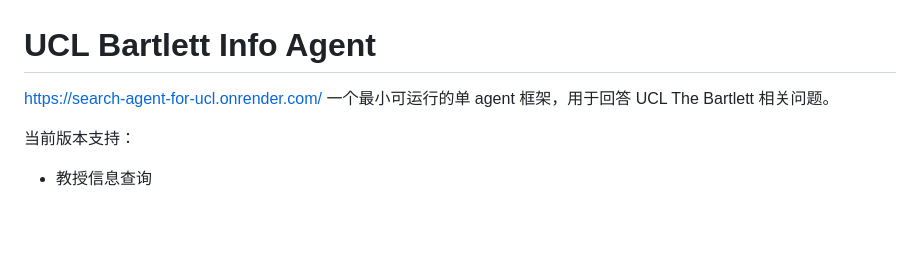
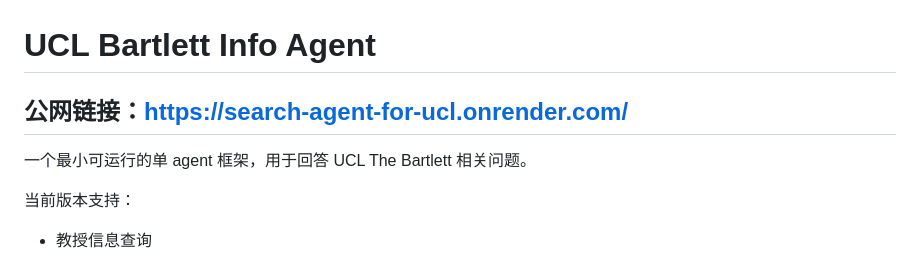
Before and after one commit to jaclynfung/search-agent-for-ucl, a Markdown page: README.md, the part around the change. Drawn GitHub-style; blank space fills up the shorter version.

```diff
--- a/README.md
+++ b/README.md
@@ -1,5 +1,5 @@
 # UCL Bartlett Info Agent
-https://search-agent-for-ucl.onrender.com/
+## 公网链接：https://search-agent-for-ucl.onrender.com/
 一个最小可运行的单 agent 框架，用于回答 UCL The Bartlett 相关问题。
 
 当前版本支持：
```
